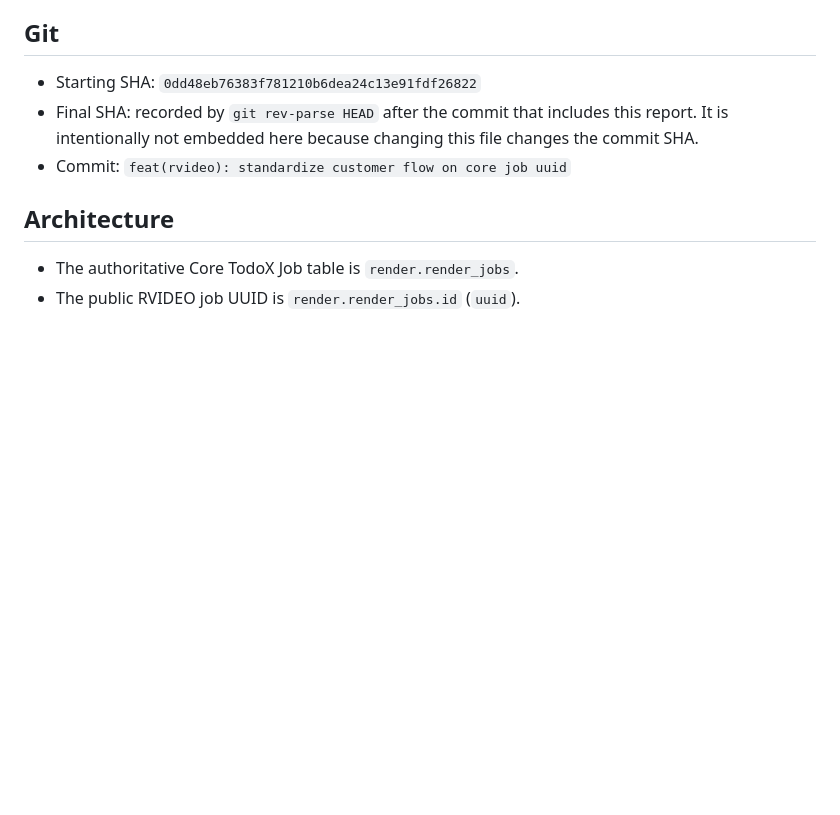
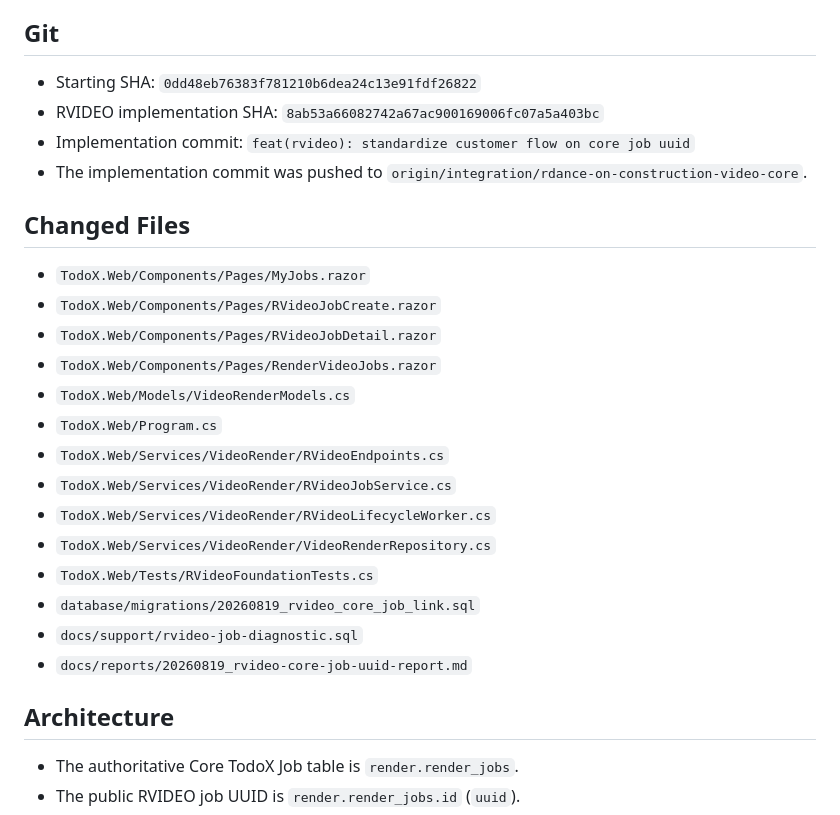
Before and after one commit to nguyenduc216/todoX-Dashboard-SaaS, a Markdown page: docs/reports/20260819_rvideo-core-job-uuid-report.md, the part around the change. Drawn GitHub-style; blank space fills up the shorter version.

Commit message:
docs(rvideo): finalize core job uuid report

```diff
--- a/docs/reports/20260819_rvideo-core-job-uuid-report.md
+++ b/docs/reports/20260819_rvideo-core-job-uuid-report.md
@@ -5,8 +5,26 @@ Date: 2026-08-19
 ## Git
 
 - Starting SHA: `0dd48eb76383f781210b6dea24c13e91fdf26822`
-- Final SHA: recorded by `git rev-parse HEAD` after the commit that includes this report. It is intentionally not embedded here because changing this file changes the commit SHA.
-- Commit: `feat(rvideo): standardize customer flow on core job uuid`
+- RVIDEO implementation SHA: `8ab53a66082742a67ac900169006fc07a5a403bc`
+- Implementation commit: `feat(rvideo): standardize customer flow on core job uuid`
+- The implementation commit was pushed to `origin/integration/rdance-on-construction-video-core`.
+
+## Changed Files
+
+- `TodoX.Web/Components/Pages/MyJobs.razor`
+- `TodoX.Web/Components/Pages/RVideoJobCreate.razor`
+- `TodoX.Web/Components/Pages/RVideoJobDetail.razor`
+- `TodoX.Web/Components/Pages/RenderVideoJobs.razor`
+- `TodoX.Web/Models/VideoRenderModels.cs`
+- `TodoX.Web/Program.cs`
+- `TodoX.Web/Services/VideoRender/RVideoEndpoints.cs`
+- `TodoX.Web/Services/VideoRender/RVideoJobService.cs`
+- `TodoX.Web/Services/VideoRender/RVideoLifecycleWorker.cs`
+- `TodoX.Web/Services/VideoRender/VideoRenderRepository.cs`
+- `TodoX.Web/Tests/RVideoFoundationTests.cs`
+- `database/migrations/20260819_rvideo_core_job_link.sql`
+- `docs/support/rvideo-job-diagnostic.sql`
+- `docs/reports/20260819_rvideo-core-job-uuid-report.md`
 
 ## Architecture
 
```
